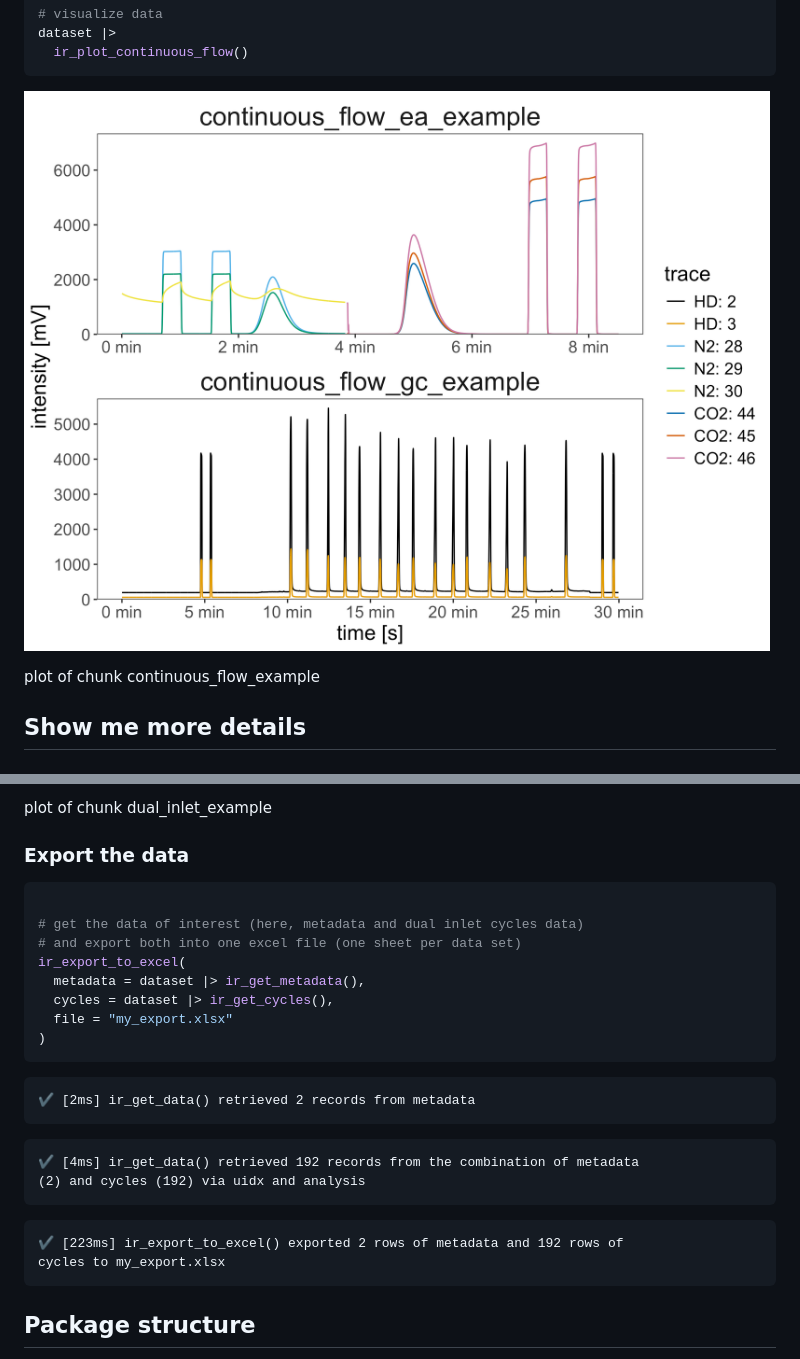
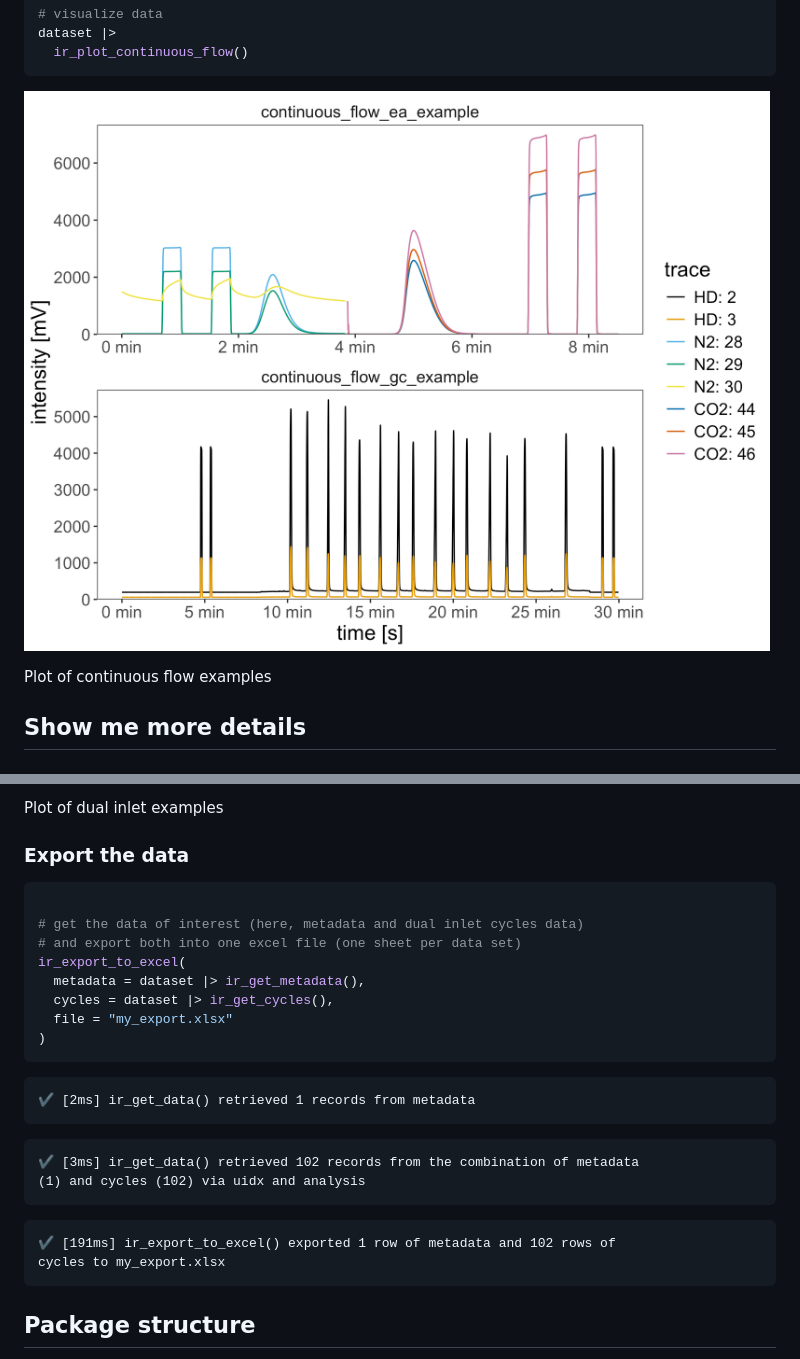
Before and after one commit to isoverse/isoreader2, a Markdown page: index.md, 2 parts joined by grey strips. GitHub-like rendering; pictures changed too: reference/figures/README-continuous_flow_example-1.png.

````diff
--- a/index.md
+++ b/index.md
@@ -82,10 +82,10 @@ dataset |>
   ir_plot_continuous_flow()
 ```
 
-![plot of chunk
-continuous_flow_example](reference/figures/README-continuous_flow_example-1.png)
+![Plot of continuous flow
+examples](reference/figures/README-continuous_flow_example-1.png)
 
-plot of chunk continuous_flow_example
+Plot of continuous flow examples
 
 ## Show me more details
 
@@ -195,5 +195,5 @@ dual_inlet_example](reference/figures/README-dual_inlet_example-1.png)
 
-plot of chunk dual_inlet_example
+Plot of dual inlet examples
 
 ### Export the data
 
@@ -209,16 +209,16 @@ ir_export_to_excel(
 ```
 
 ``` fansi
-✔ [2ms] ir_get_data() retrieved 2 records from metadata
+✔ [2ms] ir_get_data() retrieved 1 records from metadata
 ```
 
 ``` fansi
-✔ [4ms] ir_get_data() retrieved 192 records from the combination of metadata
-(2) and cycles (192) via uidx and analysis
+✔ [3ms] ir_get_data() retrieved 102 records from the combination of metadata
+(1) and cycles (102) via uidx and analysis
 ```
 
 ``` fansi
-✔ [223ms] ir_export_to_excel() exported 2 rows of metadata and 192 rows of
+✔ [191ms] ir_export_to_excel() exported 1 row of metadata and 102 rows of
 cycles to my_export.xlsx
 ```
 
````
Also changed, not shown: other parts of index.md (+18 -18 lines), articles/functionality_guide.md (+21 -21 lines), reference/figures/README-dual_inlet_example-1.png, 5 other files.
